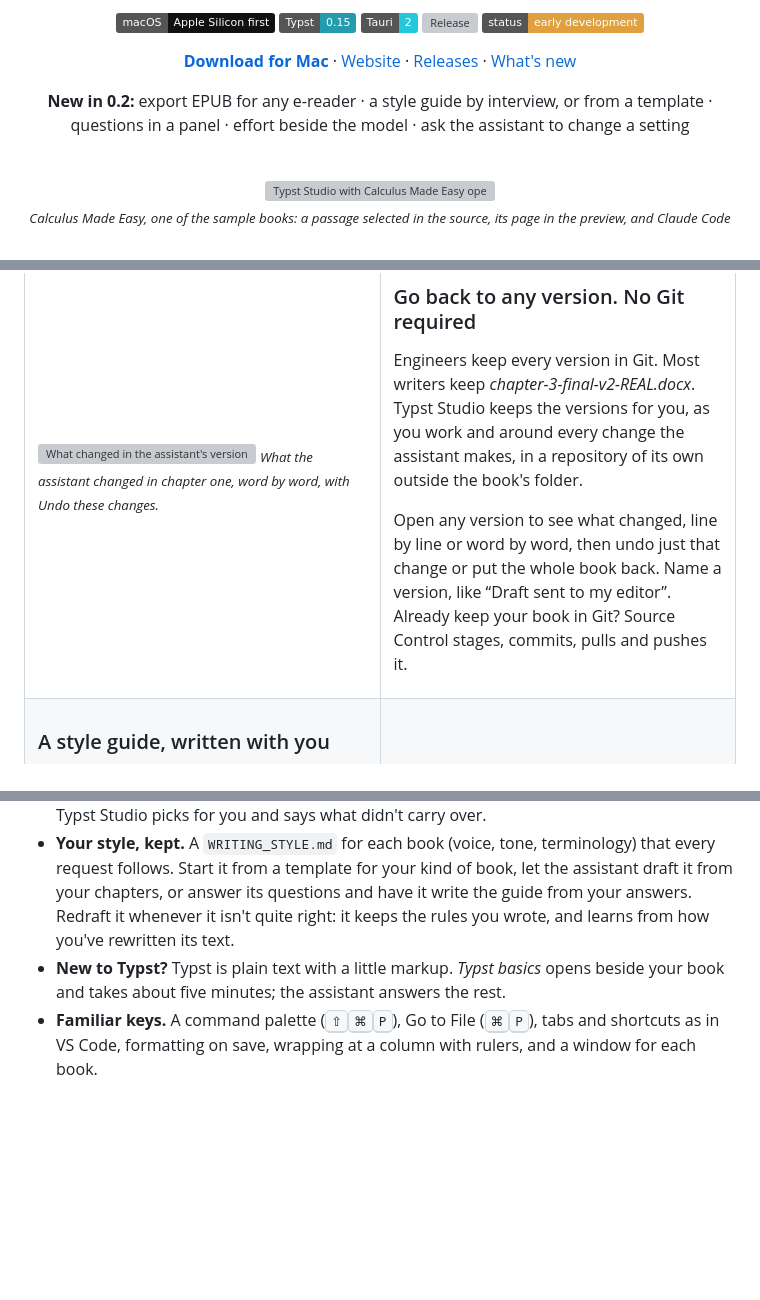
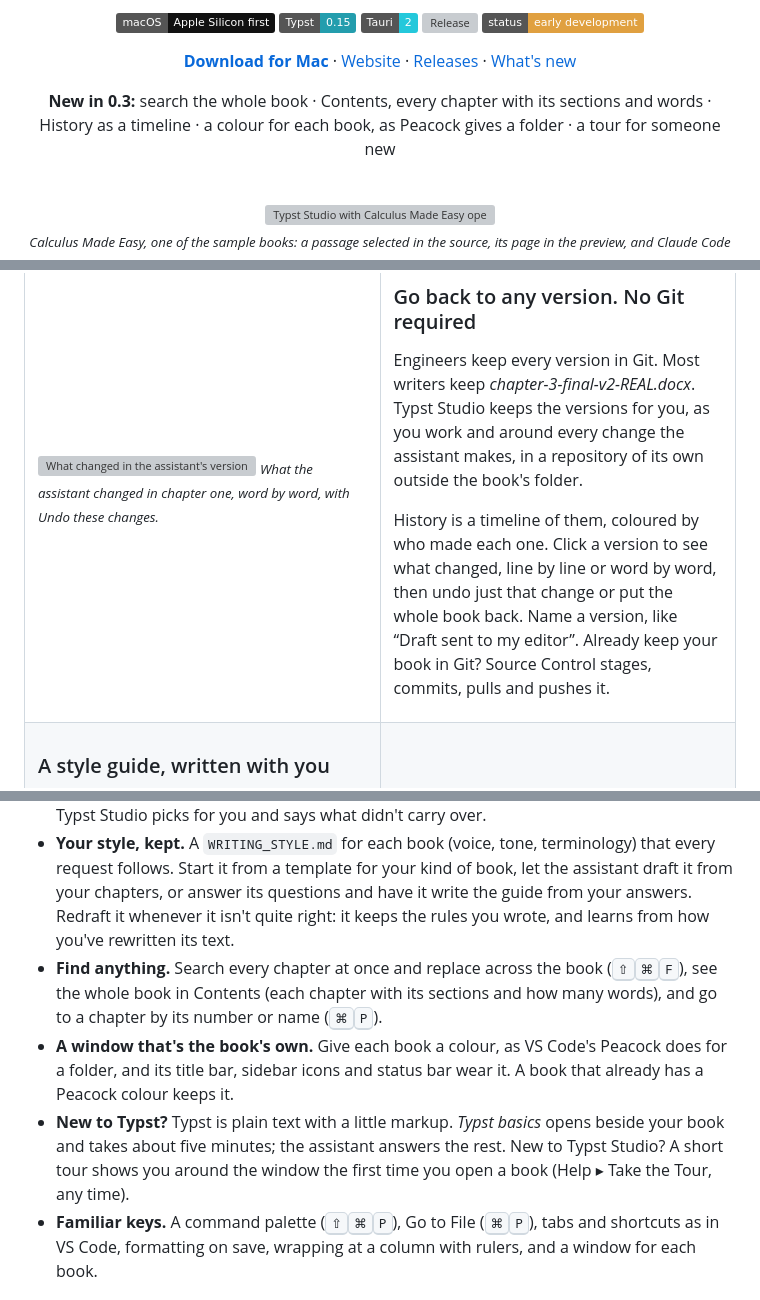
Before and after one commit to jgeewax/foreword, a Markdown page: README.md, 3 parts joined by grey strips. Rendered like a GitHub page; badges without logos; blank space fills up the shorter version; grey boxes are pictures that could not be loaded.

```diff
--- a/README.md
+++ b/README.md
@@ -16,7 +16,7 @@ A Mac app for writing books in [Typst](https://typst.app). Your chapter on one s
 
 **[Download for Mac](https://github.com/jgeewax/typststudio/releases/latest/download/Typst-Studio_aarch64.dmg)** · [Website](https://jgeewax.github.io/typststudio/) · [Releases](https://github.com/jgeewax/typststudio/releases) · [What's new](CHANGELOG.md)
 
-**New in 0.2:** export EPUB for any e-reader · a style guide by interview, or from a template · questions in a panel · effort beside the model · ask the assistant to change a setting
+**New in 0.3:** search the whole book · Contents, every chapter with its sections and words · History as a timeline · a colour for each book, as Peacock gives a folder · a tour for someone new
 
 <br>
 
@@ -133,7 +133,7 @@ Comments sit beside the text, never in it.
 
 Engineers keep every version in Git. Most writers keep *chapter-3-final-v2-REAL.docx*. Typst Studio keeps the versions for you, as you work and around every change the assistant makes, in a repository of its own outside the book's folder.
 
-Open any version to see what changed, line by line or word by word, then undo just that change or put the whole book back. Name a version, like “Draft sent to my editor”. Already keep your book in Git? Source Control stages, commits, pulls and pushes it.
+History is a timeline of them, coloured by who made each one. Click a version to see what changed, line by line or word by word, then undo just that change or put the whole book back. Name a version, like “Draft sent to my editor”. Already keep your book in Git? Source Control stages, commits, pulls and pushes it.
 
 </td>
 </tr>
@@ -178,7 +178,9 @@ Each conversation is its own task, and several can run at once. Choose the model
 - **Covers and printing.** Design a print cover with the spine worked out from the page count, check the files against the printer's rules, and order through Mixam.
 - **E-books.** Export an EPUB for Apple Books, Kobo, Google Play and Kindle: reflowing text for prose, or every page exactly as typeset for picture books, papers and books full of math. Typst Studio picks for you and says what didn't carry over.
 - **Your style, kept.** A `WRITING_STYLE.md` for each book (voice, tone, terminology) that every request follows. Start it from a template for your kind of book, let the assistant draft it from your chapters, or answer its questions and have it write the guide from your answers. Redraft it whenever it isn't quite right: it keeps the rules you wrote, and learns from how you've rewritten its text.
-- **New to Typst?** Typst is plain text with a little markup. *Typst basics* opens beside your book and takes about five minutes; the assistant answers the rest.
+- **Find anything.** Search every chapter at once and replace across the book (<kbd>⇧</kbd><kbd>⌘</kbd><kbd>F</kbd>), see the whole book in Contents (each chapter with its sections and how many words), and go to a chapter by its number or name (<kbd>⌘</kbd><kbd>P</kbd>).
+- **A window that's the book's own.** Give each book a colour, as VS Code's Peacock does for a folder, and its title bar, sidebar icons and status bar wear it. A book that already has a Peacock colour keeps it.
+- **New to Typst?** Typst is plain text with a little markup. *Typst basics* opens beside your book and takes about five minutes; the assistant answers the rest. New to Typst Studio? A short tour shows you around the window the first time you open a book (Help ▸ Take the Tour, any time).
 - **Familiar keys.** A command palette (<kbd>⇧</kbd><kbd>⌘</kbd><kbd>P</kbd>), Go to File (<kbd>⌘</kbd><kbd>P</kbd>), tabs and shortcuts as in VS Code, formatting on save, wrapping at a column with rulers, and a window for each book.
 
 ## Download
```
Also changed, not shown: CHANGELOG.md (+27 -0 lines).
